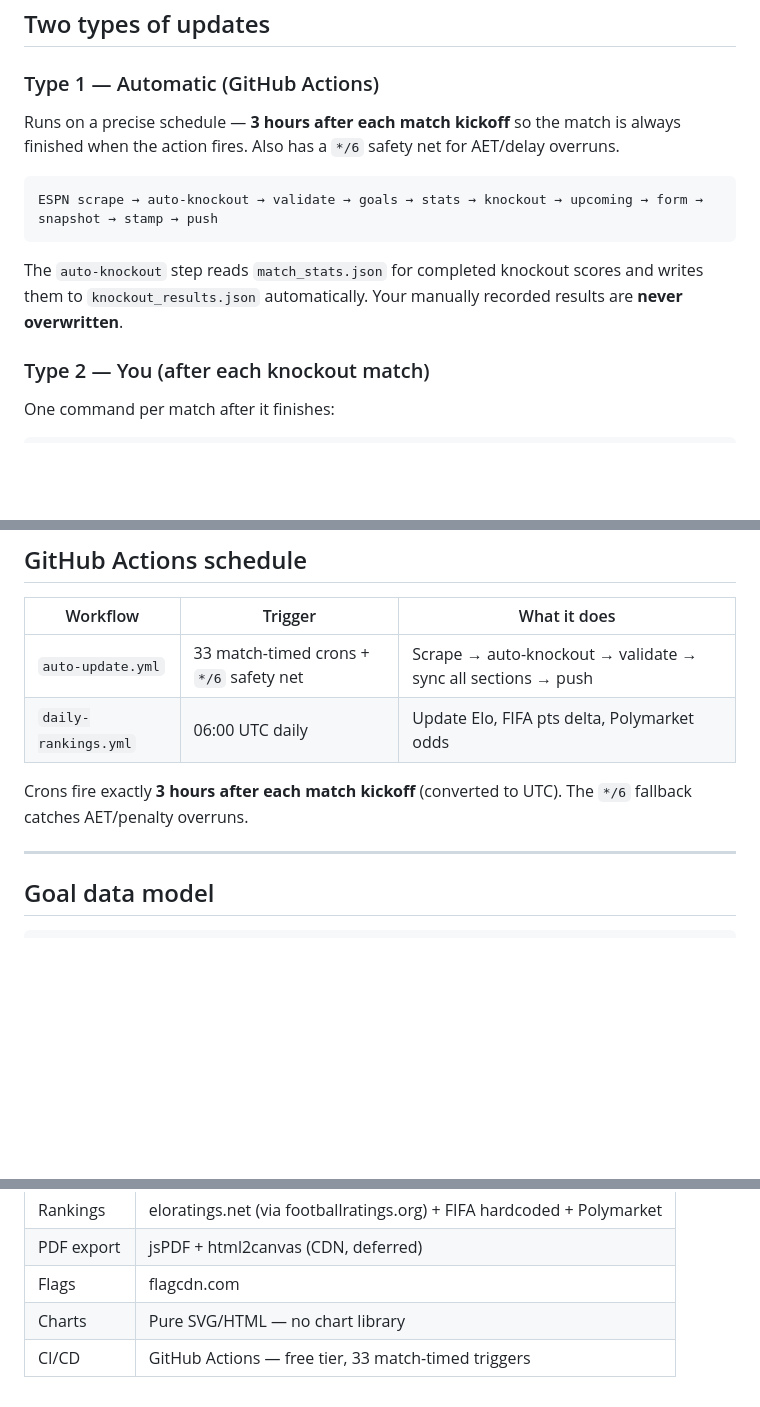
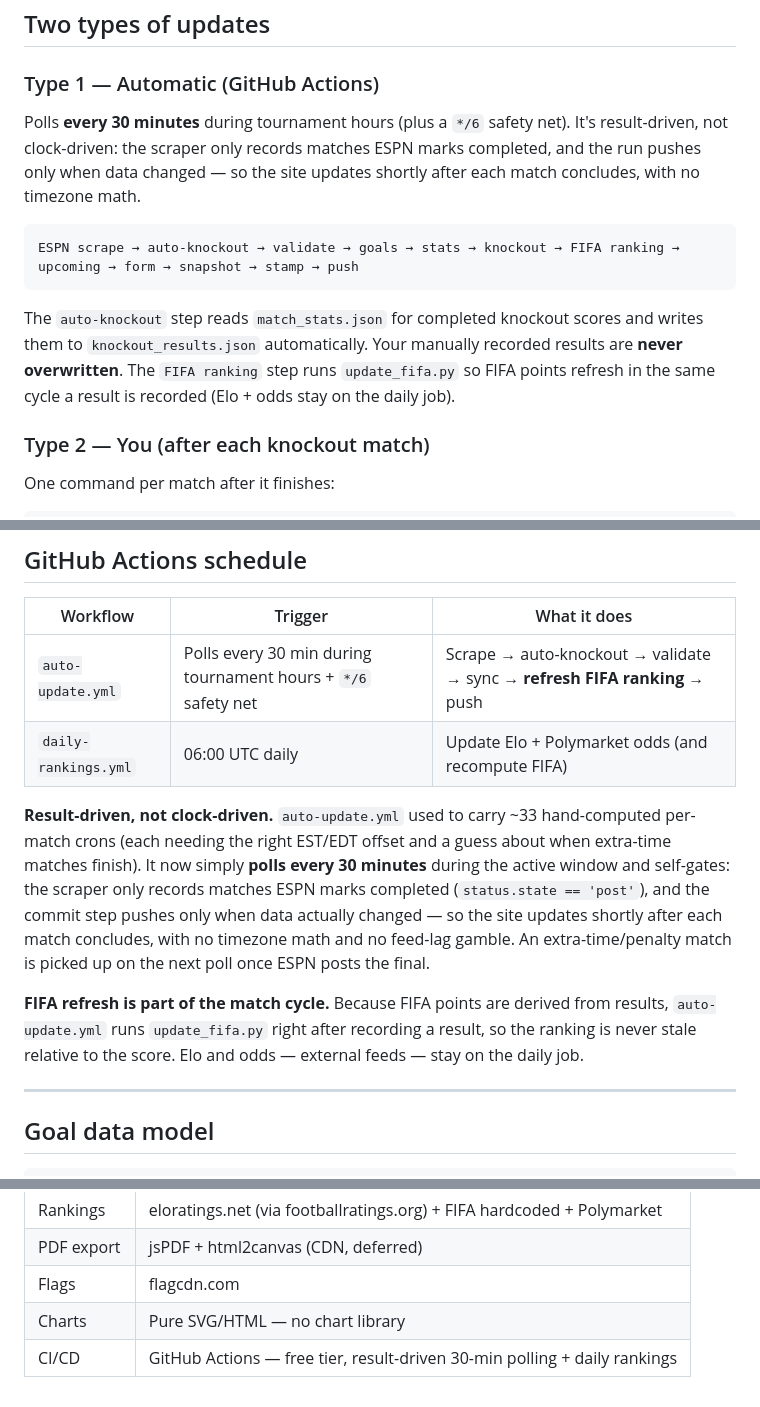
Before and after one commit to Gbemileke/worldcup2026, a Markdown page: README.md, 3 parts joined by grey strips. Drawn GitHub-style; blank space fills up the shorter version.

````diff
--- a/README.md
+++ b/README.md
@@ -80,13 +81,13 @@ worldcup2026/
 
 ### Type 1 — Automatic (GitHub Actions)
 
-Runs on a precise schedule — **3 hours after each match kickoff** so the match is always finished when the action fires. Also has a `*/6` safety net for AET/delay overruns.
+Polls **every 30 minutes** during tournament hours (plus a `*/6` safety net). It's result-driven, not clock-driven: the scraper only records matches ESPN marks completed, and the run pushes only when data changed — so the site updates shortly after each match concludes, with no timezone math.
 
 ```
-ESPN scrape → auto-knockout → validate → goals → stats → knockout → upcoming → form → snapshot → stamp → push
+ESPN scrape → auto-knockout → validate → goals → stats → knockout → FIFA ranking → upcoming → form → snapshot → stamp → push
 ```
 
-The `auto-knockout` step reads `match_stats.json` for completed knockout scores and writes them to `knockout_results.json` automatically. Your manually recorded results are **never overwritten**.
+The `auto-knockout` step reads `match_stats.json` for completed knockout scores and writes them to `knockout_results.json` automatically. Your manually recorded results are **never overwritten**. The `FIFA ranking` step runs `update_fifa.py` so FIFA points refresh in the same cycle a result is recorded (Elo + odds stay on the daily job).
 
 ### Type 2 — You (after each knockout match)
 
@@ -293,10 +300,12 @@ There are two bracket views. The **Simulator tab** (`renderMatchupCard`) shows m
 
 | Workflow | Trigger | What it does |
 |---|---|---|
-| `auto-update.yml` | 33 match-timed crons + `*/6` safety net | Scrape → auto-knockout → validate → sync all sections → push |
-| `daily-rankings.yml` | 06:00 UTC daily | Update Elo, FIFA pts delta, Polymarket odds |
+| `auto-update.yml` | Polls every 30 min during tournament hours + `*/6` safety net | Scrape → auto-knockout → validate → sync → **refresh FIFA ranking** → push |
+| `daily-rankings.yml` | 06:00 UTC daily | Update Elo + Polymarket odds (and recompute FIFA) |
 
-Crons fire exactly **3 hours after each match kickoff** (converted to UTC). The `*/6` fallback catches AET/penalty overruns.
+**Result-driven, not clock-driven.** `auto-update.yml` used to carry ~33 hand-computed per-match crons (each needing the right EST/EDT offset and a guess about when extra-time matches finish). It now simply **polls every 30 minutes** during the active window and self-gates: the scraper only records matches ESPN marks completed (`status.state == 'post'`), and the commit step pushes only when data actually changed — so the site updates shortly after each match concludes, with no timezone math and no feed-lag gamble. An extra-time/penalty match is picked up on the next poll once ESPN posts the final.
+
+**FIFA refresh is part of the match cycle.** Because FIFA points are derived from results, `auto-update.yml` runs `update_fifa.py` right after recording a result, so the ranking is never stale relative to the score. Elo and odds — external feeds — stay on the daily job.
 
 ---
 
@@ -394,4 +403,4 @@ git pull origin main --no-rebase && git push origin main
 | PDF export | jsPDF + html2canvas (CDN, deferred) |
 | Flags | flagcdn.com |
 | Charts | Pure SVG/HTML — no chart library |
-| CI/CD | GitHub Actions — free tier, 33 match-timed triggers |
+| CI/CD | GitHub Actions — free tier, result-driven 30-min polling + daily rankings |
````
Also changed, not shown: other parts of README.md (+26 -19 lines).
